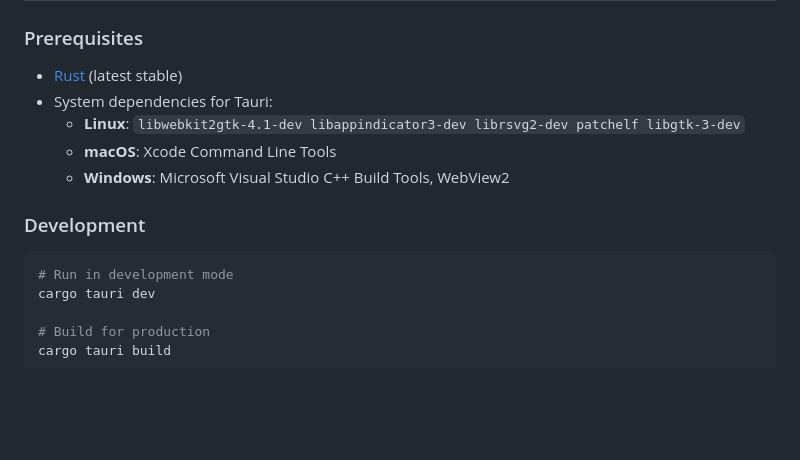
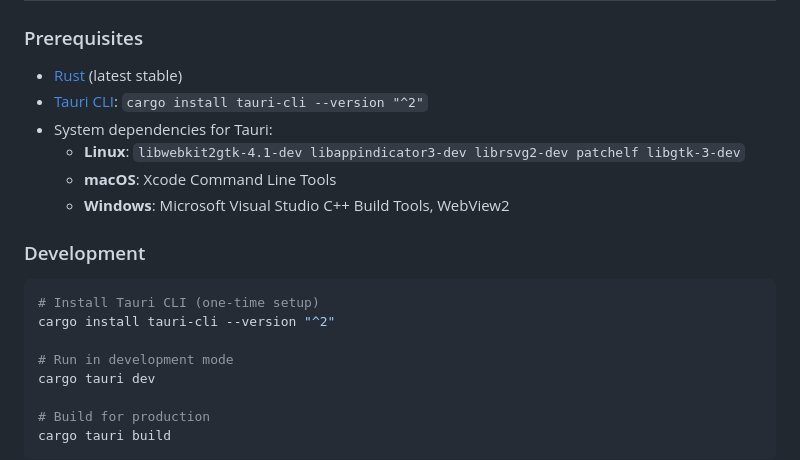
Before and after one commit to beamvex/worldclock, a Markdown page: README.md, the part around the change. Drawn GitHub-style; blank space fills up the shorter version.

Commit message:
docs: add Tauri CLI install instructions to README
Co-Authored-By: Robert Forster <robert.forster@beamvex.co.uk>

````diff
--- a/README.md
+++ b/README.md
@@ -19,6 +19,7 @@ A beautiful Tauri desktop application for tracking time across multiple time zon
 ### Prerequisites
 
 - [Rust](https://www.rust-lang.org/tools/install) (latest stable)
+- [Tauri CLI](https://tauri.app/start/): `cargo install tauri-cli --version "^2"`
 - System dependencies for Tauri:
   - **Linux**: `libwebkit2gtk-4.1-dev libappindicator3-dev librsvg2-dev patchelf libgtk-3-dev`
   - **macOS**: Xcode Command Line Tools
@@ -27,6 +28,9 @@ A beautiful Tauri desktop application for tracking time across multiple time zon
 ### Development
 
 ```bash
+# Install Tauri CLI (one-time setup)
+cargo install tauri-cli --version "^2"
+
 # Run in development mode
 cargo tauri dev
 
````
